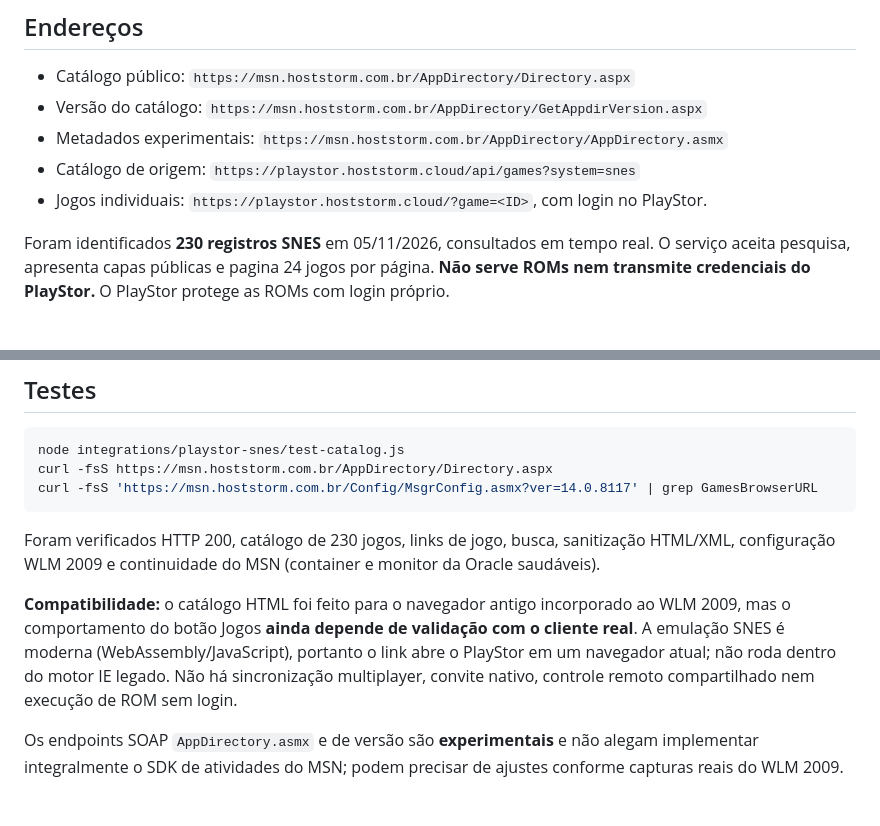
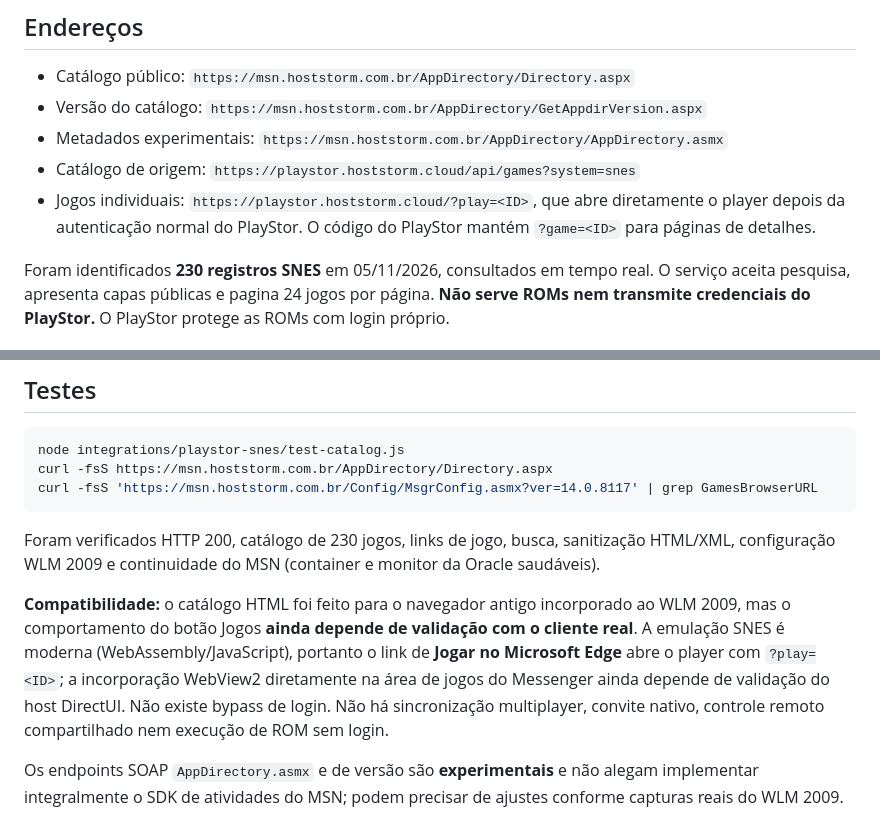
Before and after one commit to danilostorm/msn, a Markdown page: integrations/playstor-snes/README.md, 2 parts joined by grey strips. Rendered like a GitHub page.

Commit message:
docs(msn-games): clarify Edge direct player routing and retained PlayStor login

```diff
--- a/integrations/playstor-snes/README.md
+++ b/integrations/playstor-snes/README.md
@@ -10,7 +10,7 @@ O menu de jogos do **Windows Live Messenger 2009** aponta para o catálogo SNES
 - Versão do catálogo: `https://msn.hoststorm.com.br/AppDirectory/GetAppdirVersion.aspx`
 - Metadados experimentais: `https://msn.hoststorm.com.br/AppDirectory/AppDirectory.asmx`
 - Catálogo de origem: `https://playstor.hoststorm.cloud/api/games?system=snes`
-- Jogos individuais: `https://playstor.hoststorm.cloud/?game=<ID>`, com login no PlayStor.
+- Jogos individuais: `https://playstor.hoststorm.cloud/?play=<ID>`, que abre diretamente o player depois da autenticação normal do PlayStor. O código do PlayStor mantém `?game=<ID>` para páginas de detalhes.
 
 Foram identificados **230 registros SNES** em 05/11/2026, consultados em tempo real. O serviço aceita pesquisa, apresenta capas públicas e pagina 24 jogos por página. **Não serve ROMs nem transmite credenciais do PlayStor.** O PlayStor protege as ROMs com login próprio.
 
@@ -45,7 +45,7 @@ curl -fsS 'https://msn.hoststorm.com.br/Config/MsgrConfig.asmx?ver=14.0.8117' |
 
 Foram verificados HTTP 200, catálogo de 230 jogos, links de jogo, busca, sanitização HTML/XML, configuração WLM 2009 e continuidade do MSN (container e monitor da Oracle saudáveis).
 
-**Compatibilidade:** o catálogo HTML foi feito para o navegador antigo incorporado ao WLM 2009, mas o comportamento do botão Jogos **ainda depende de validação com o cliente real**. A emulação SNES é moderna (WebAssembly/JavaScript), portanto o link abre o PlayStor em um navegador atual; não roda dentro do motor IE legado. Não há sincronização multiplayer, convite nativo, controle remoto compartilhado nem execução de ROM sem login.
+**Compatibilidade:** o catálogo HTML foi feito para o navegador antigo incorporado ao WLM 2009, mas o comportamento do botão Jogos **ainda depende de validação com o cliente real**. A emulação SNES é moderna (WebAssembly/JavaScript), portanto o link de **Jogar no Microsoft Edge** abre o player com `?play=<ID>`; a incorporação WebView2 diretamente na área de jogos do Messenger ainda depende de validação do host DirectUI. Não existe bypass de login. Não há sincronização multiplayer, convite nativo, controle remoto compartilhado nem execução de ROM sem login.
 
 Os endpoints SOAP `AppDirectory.asmx` e de versão são **experimentais** e não alegam implementar integralmente o SDK de atividades do MSN; podem precisar de ajustes conforme capturas reais do WLM 2009.
 
```
